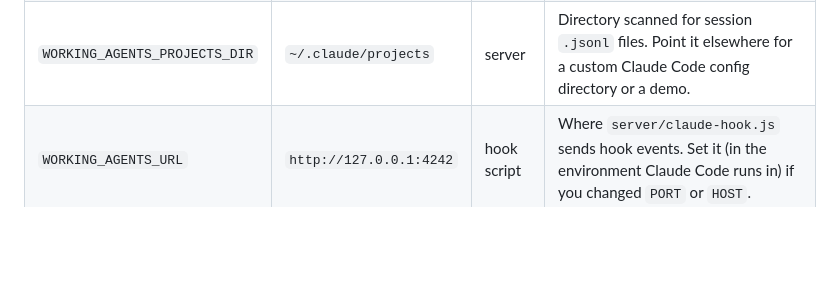
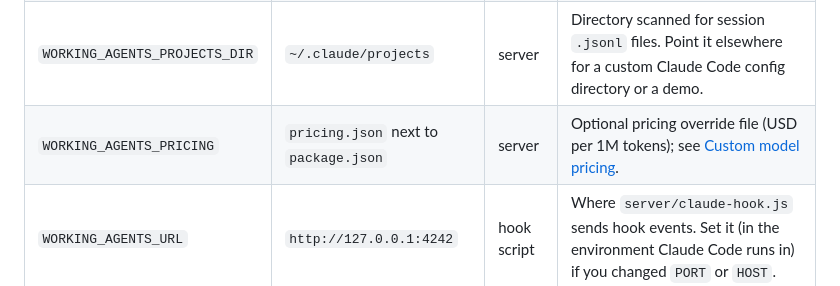
Before and after one commit to diogocouto18/working-agents, a Markdown page: README.md, the part around the change. GitHub-like rendering; blank space fills up the shorter version.

Commit message:
[Doc] Add Pricing Override Variable To The Env Table (#11)

````diff
--- a/README.md
+++ b/README.md
@@ -159,6 +159,7 @@ All settings are optional environment variables:
 | `PORT` | `4242` | server | Port the dashboard and WebSocket listen on. |
 | `HOST` | `127.0.0.1` | server | Interface to bind. Keep it on loopback — there is no authentication (see [Security model](#security-model)). |
 | `WORKING_AGENTS_PROJECTS_DIR` | `~/.claude/projects` | server | Directory scanned for session `.jsonl` files. Point it elsewhere for a custom Claude Code config directory or a demo. |
+| `WORKING_AGENTS_PRICING` | `pricing.json` next to `package.json` | server | Optional pricing override file (USD per 1M tokens); see [Custom model pricing](#optional-custom-model-pricing). |
 | `WORKING_AGENTS_URL` | `http://127.0.0.1:4242` | hook script | Where `server/claude-hook.js` sends hook events. Set it (in the environment Claude Code runs in) if you changed `PORT` or `HOST`. |
 
 ```bash
````
